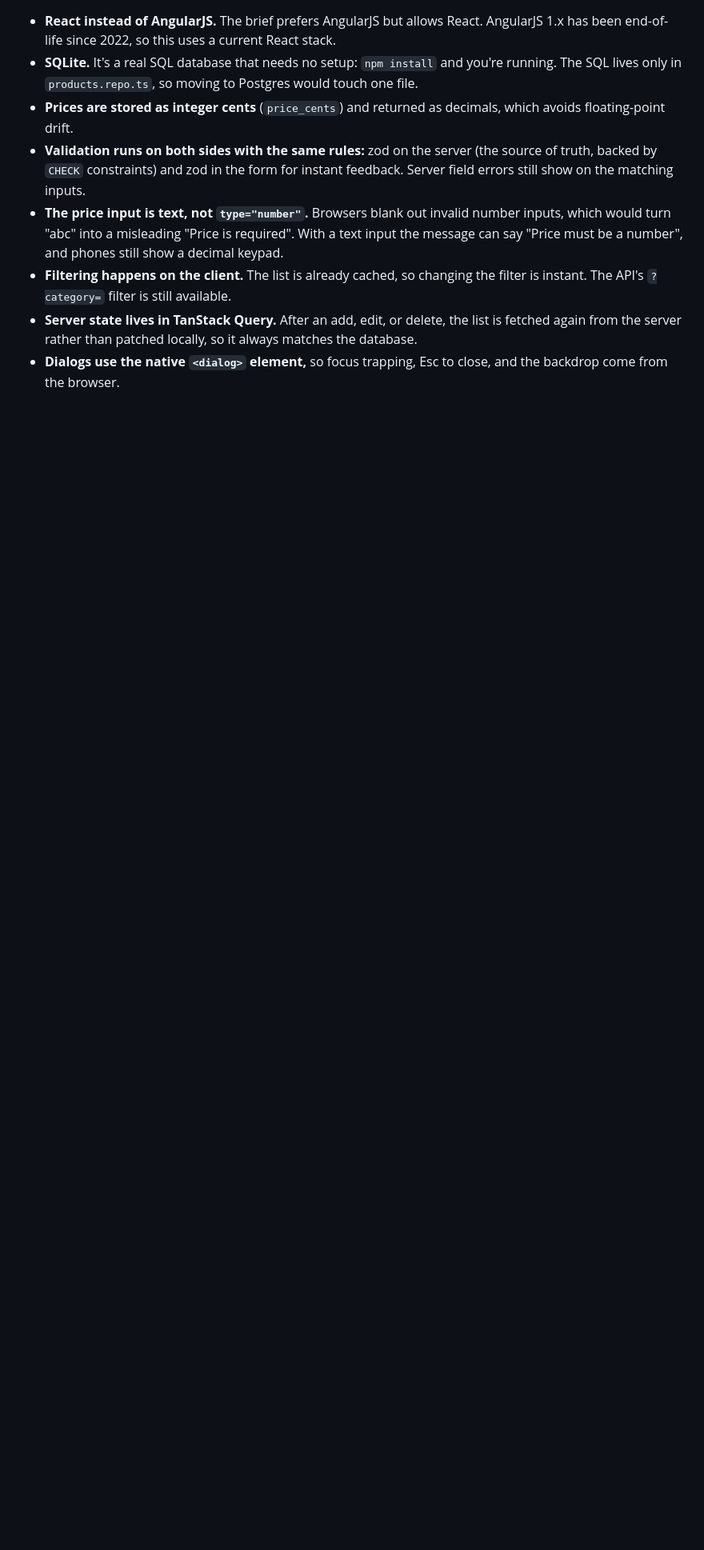
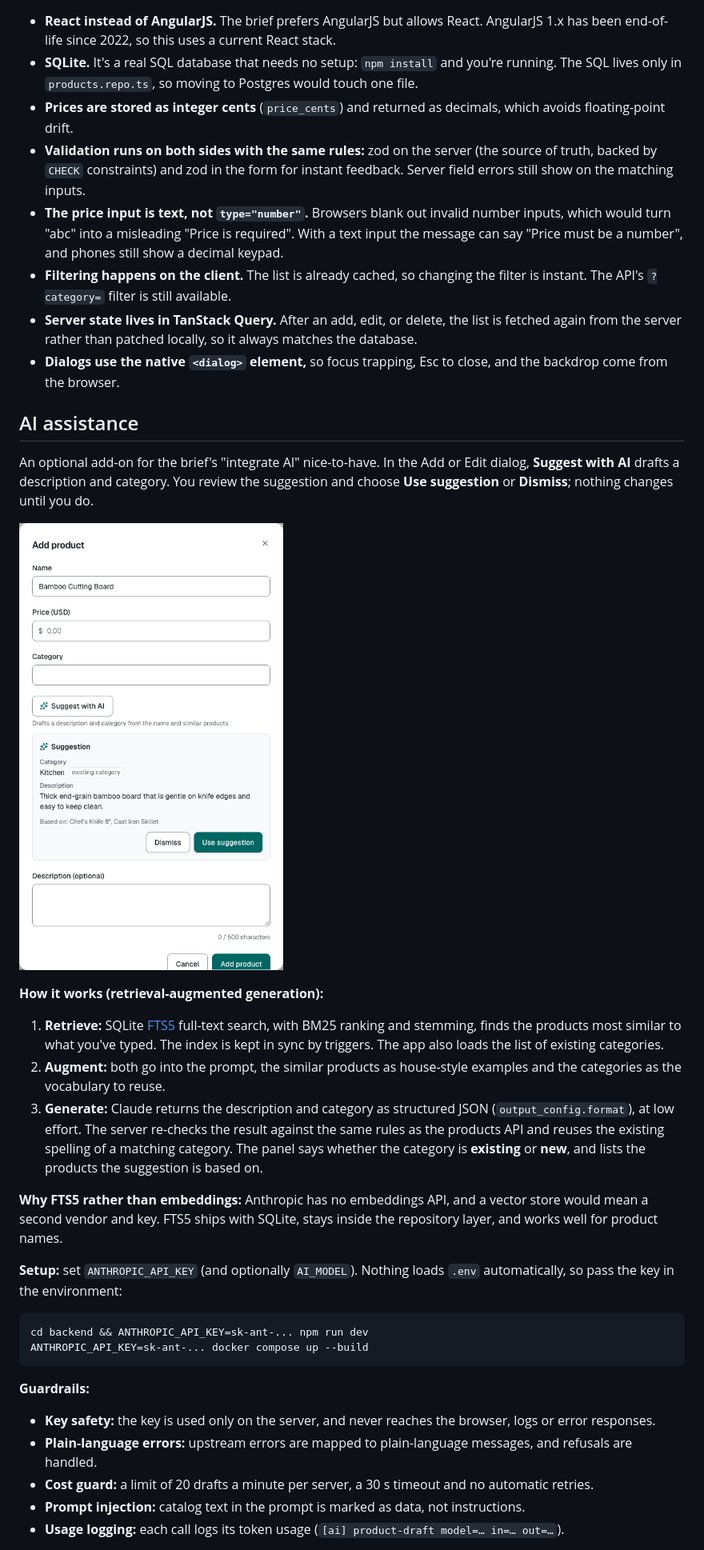
Before and after one commit to rmdelossantos/co-silver-panda, a Markdown page: README.md, the part around one of its changes. Shown at 80% size. Rendered like a GitHub page; pictures changed too: docs/screenshots/ai-suggestion.png (added); blank space fills up the shorter version.

Commit message:
docs: document AI-drafted product copy

````diff
--- a/README.md
+++ b/README.md
@@ -194,3 +208,33 @@ Frontend tests render the real page and hooks against [MSW](https://mswjs.io) re
 - **Filtering happens on the client.** The list is already cached, so changing the filter is instant. The API's `?category=` filter is still available.
 - **Server state lives in TanStack Query.** After an add, edit, or delete, the list is fetched again from the server rather than patched locally, so it always matches the database.
 - **Dialogs use the native `<dialog>` element,** so focus trapping, Esc to close, and the backdrop come from the browser.
+
+## AI assistance
+
+An optional add-on for the brief's "integrate AI" nice-to-have. In the Add or Edit dialog, **Suggest with AI** drafts a description and category. You review the suggestion and choose **Use suggestion** or **Dismiss**; nothing changes until you do.
+
+![Suggest with AI in the product form](docs/screenshots/ai-suggestion.png)
+
+**How it works (retrieval-augmented generation):**
+
+1. **Retrieve:** SQLite [FTS5](https://sqlite.org/fts5.html) full-text search, with BM25 ranking and stemming, finds the products most similar to what you've typed. The index is kept in sync by triggers. The app also loads the list of existing categories.
+2. **Augment:** both go into the prompt, the similar products as house-style examples and the categories as the vocabulary to reuse.
+3. **Generate:** Claude returns the description and category as structured JSON (`output_config.format`), at low effort. The server re-checks the result against the same rules as the products API and reuses the existing spelling of a matching category. The panel says whether the category is **existing** or **new**, and lists the products the suggestion is based on.
+
+**Why FTS5 rather than embeddings:** Anthropic has no embeddings API, and a vector store would mean a second vendor and key. FTS5 ships with SQLite, stays inside the repository layer, and works well for product names.
+
+**Setup:** set `ANTHROPIC_API_KEY` (and optionally `AI_MODEL`). Nothing loads `.env` automatically, so pass the key in the environment:
+
+```bash
+cd backend && ANTHROPIC_API_KEY=sk-ant-... npm run dev
+ANTHROPIC_API_KEY=sk-ant-... docker compose up --build
+```
+
+**Guardrails:**
+
+- **Key safety:** the key is used only on the server, and never reaches the browser, logs or error responses.
+- **Plain-language errors:** upstream errors are mapped to plain-language messages, and refusals are handled.
+- **Cost guard:** a limit of 20 drafts a minute per server, a 30 s timeout and no automatic retries.
+- **Prompt injection:** catalog text in the prompt is marked as data, not instructions.
+- **Usage logging:** each call logs its token usage (`[ai] product-draft model=… in=… out=…`).
+
````
Also changed, not shown: other parts of README.md (+26 -6 lines).
